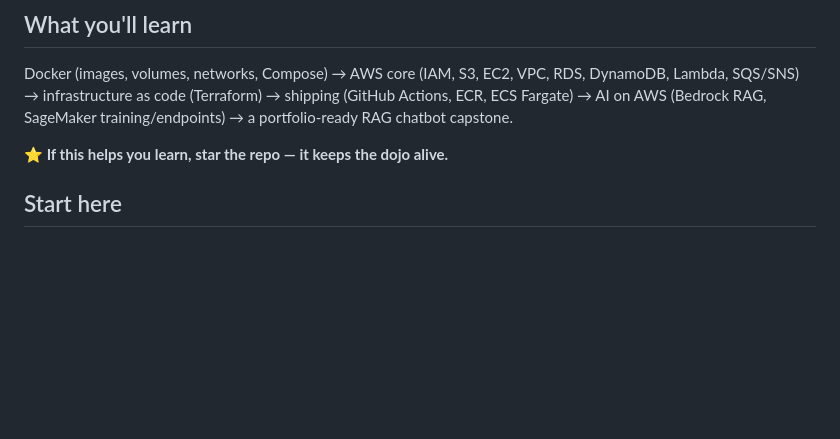
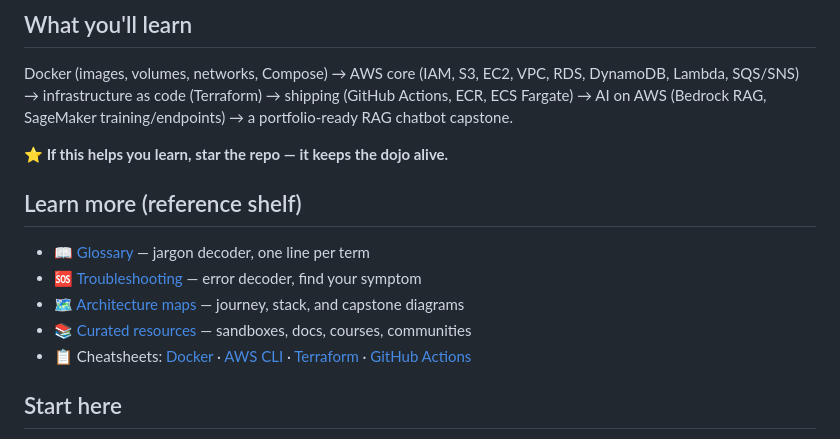
Before and after one commit to nabil0x/cloud-dojo, a Markdown page: README.md, the part around the change. Rendered like a GitHub page; blank space fills up the shorter version.

Commit message:
Add Terraform and Actions cheatsheets, link reference shelf in README
Ultraworked with [Sisyphus](https://github.com/code-yeongyu/oh-my-openagent)

```diff
--- a/README.md
+++ b/README.md
@@ -30,6 +30,13 @@
 Docker (images, volumes, networks, Compose) → AWS core (IAM, S3, EC2, VPC, RDS, DynamoDB, Lambda, SQS/SNS) → infrastructure as code (Terraform) → shipping (GitHub Actions, ECR, ECS Fargate) → AI on AWS (Bedrock RAG, SageMaker training/endpoints) → a portfolio-ready RAG chatbot capstone.
 
 **⭐ If this helps you learn, star the repo — it keeps the dojo alive.**
+
+## Learn more (reference shelf)
+- 📖 [Glossary](GLOSSARY.md) — jargon decoder, one line per term
+- 🆘 [Troubleshooting](TROUBLESHOOTING.md) — error decoder, find your symptom
+- 🗺️ [Architecture maps](docs/architecture.md) — journey, stack, and capstone diagrams
+- 📚 [Curated resources](RESOURCES.md) — sandboxes, docs, courses, communities
+- 📋 Cheatsheets: [Docker](cheatsheets/docker.md) · [AWS CLI](cheatsheets/aws-cli.md) · [Terraform](cheatsheets/terraform.md) · [GitHub Actions](cheatsheets/github-actions.md)
 
 ## Start here
 1. Read `GAME-RULES.md` (2 min) — XP, levels, badges.
```
Also changed, not shown: cheatsheets/github-actions.md (added, +57 -0 lines), cheatsheets/terraform.md (added, +58 -0 lines).
